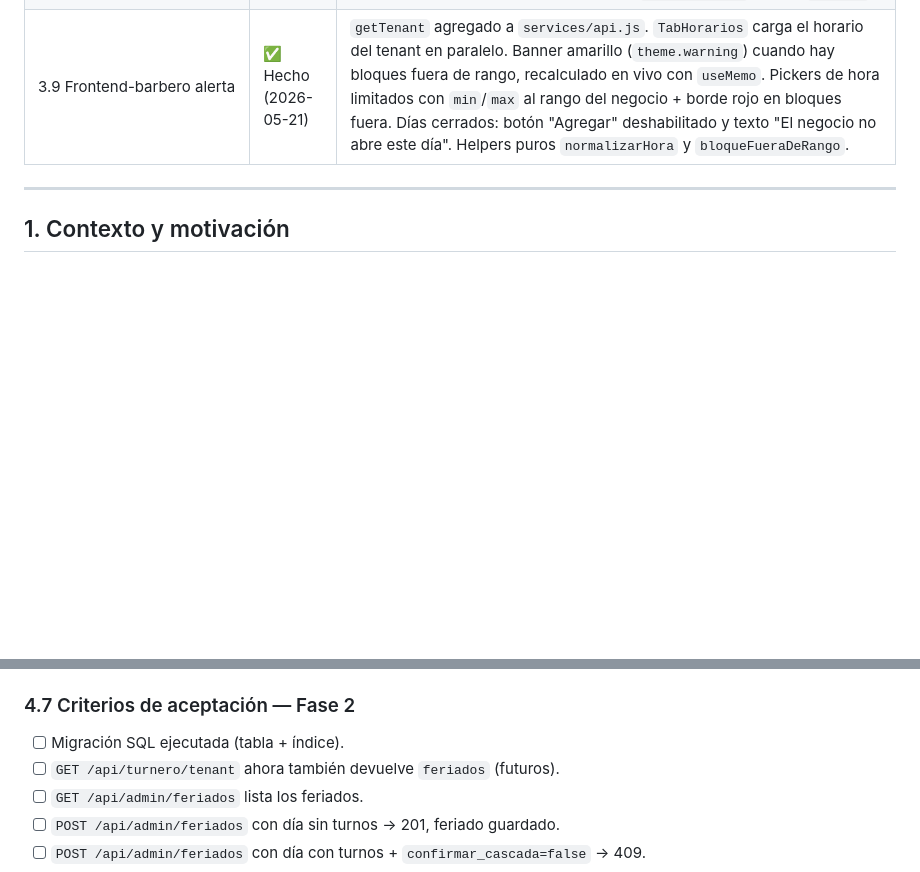
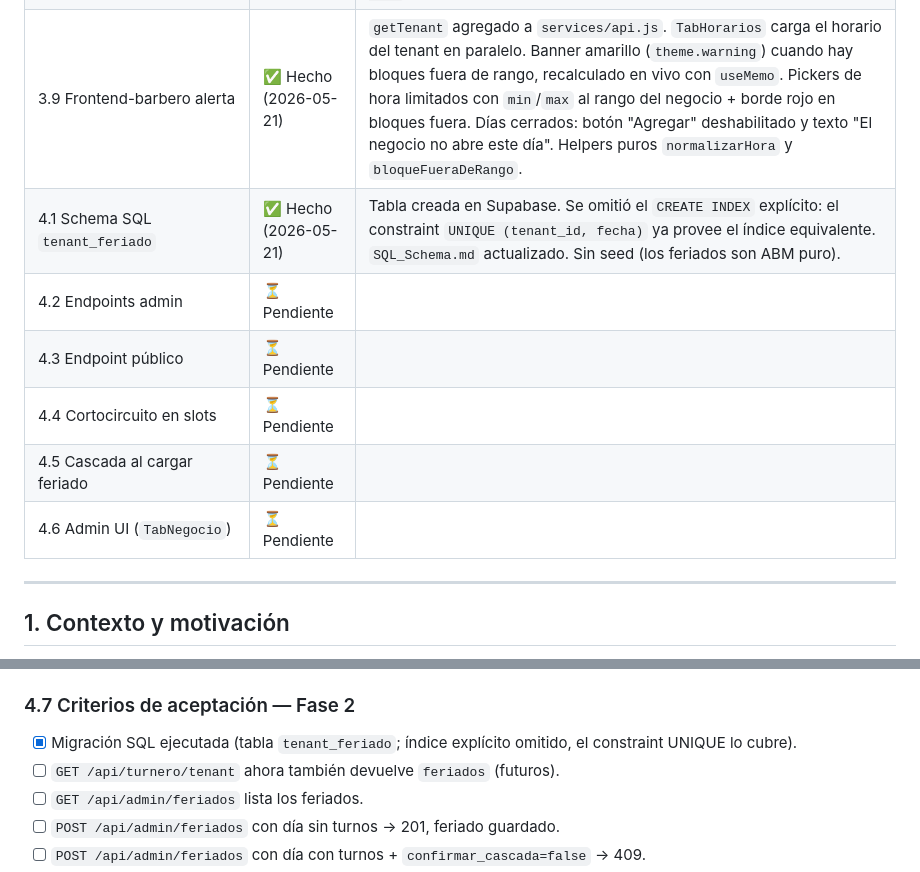
Before and after one commit to faculuna1097/sistema_gestion_barberia, a Markdown page: docs/plan_horario_atencion.md, 2 parts joined by grey strips. Drawn GitHub-style; blank space fills up the shorter version.

```diff
--- a/docs/plan_horario_atencion.md
+++ b/docs/plan_horario_atencion.md
@@ -22,6 +22,12 @@ Branch: `feature/horario-atencion` (hija de `feature/turnero`).
 | 3.7 Cascada | ✅ Hecho (2026-05-20) | El grueso (`calcularDelta`, `ejecutarCascada`, `reemplazarHorario`) ya quedó en 3.3. Verificado contra el plan línea por línea: implementación completa. Best-effort de `cancelarEvento` y `enviarCancelacionAutomatica` garantizado — ambas atrapan su error internamente y devuelven `false`, nunca lanzan, así que un fallo de Calendar/mail no aborta la cascada. 409 sin confirmar no muta estado. Escenarios destructivos (409 sin confirmar / 200 con cascada / truncado / día cerrado / idempotencia) probados en Bruno. |
 | 3.8 Admin UI (`TabNegocio`) | ✅ Hecho (2026-05-21) | Componente nuevo `BloqueHorarioAtencion.jsx` renderizado dentro de `TabNegocio`. 7 días con toggle + pickers `<input type="time" step="1800">`, validación cliente de rango, flujo de confirmación de cascada vía modal local (estilo `SeccionGastos`, no primitivo extraído). Mantiene el estilo viejo del panel admin (`onPointerDown`, verde, `DM Sans`). |
 | 3.9 Frontend-barbero alerta | ✅ Hecho (2026-05-21) | `getTenant` agregado a `services/api.js`. `TabHorarios` carga el horario del tenant en paralelo. Banner amarillo (`theme.warning`) cuando hay bloques fuera de rango, recalculado en vivo con `useMemo`. Pickers de hora limitados con `min`/`max` al rango del negocio + borde rojo en bloques fuera. Días cerrados: botón "Agregar" deshabilitado y texto "El negocio no abre este día". Helpers puros `normalizarHora` y `bloqueFueraDeRango`. |
+| 4.1 Schema SQL `tenant_feriado` | ✅ Hecho (2026-05-21) | Tabla creada en Supabase. Se omitió el `CREATE INDEX` explícito: el constraint `UNIQUE (tenant_id, fecha)` ya provee el índice equivalente. `SQL_Schema.md` actualizado. Sin seed (los feriados son ABM puro). |
+| 4.2 Endpoints admin | ⏳ Pendiente | |
+| 4.3 Endpoint público | ⏳ Pendiente | |
+| 4.4 Cortocircuito en slots | ⏳ Pendiente | |
+| 4.5 Cascada al cargar feriado | ⏳ Pendiente | |
+| 4.6 Admin UI (`TabNegocio`) | ⏳ Pendiente | |
 
 ---
 
@@ -484,7 +490,7 @@ Justo debajo del bloque de Horario de atención:
 
 ### 4.7 Criterios de aceptación — Fase 2
 
-- [ ] Migración SQL ejecutada (tabla + índice).
+- [x] Migración SQL ejecutada (tabla `tenant_feriado`; índice explícito omitido, el constraint UNIQUE lo cubre).
 - [ ] `GET /api/turnero/tenant` ahora también devuelve `feriados` (futuros).
 - [ ] `GET /api/admin/feriados` lista los feriados.
 - [ ] `POST /api/admin/feriados` con día sin turnos → 201, feriado guardado.
```
Also changed, not shown: docs/SQL_Schema.md (+10 -0 lines).
